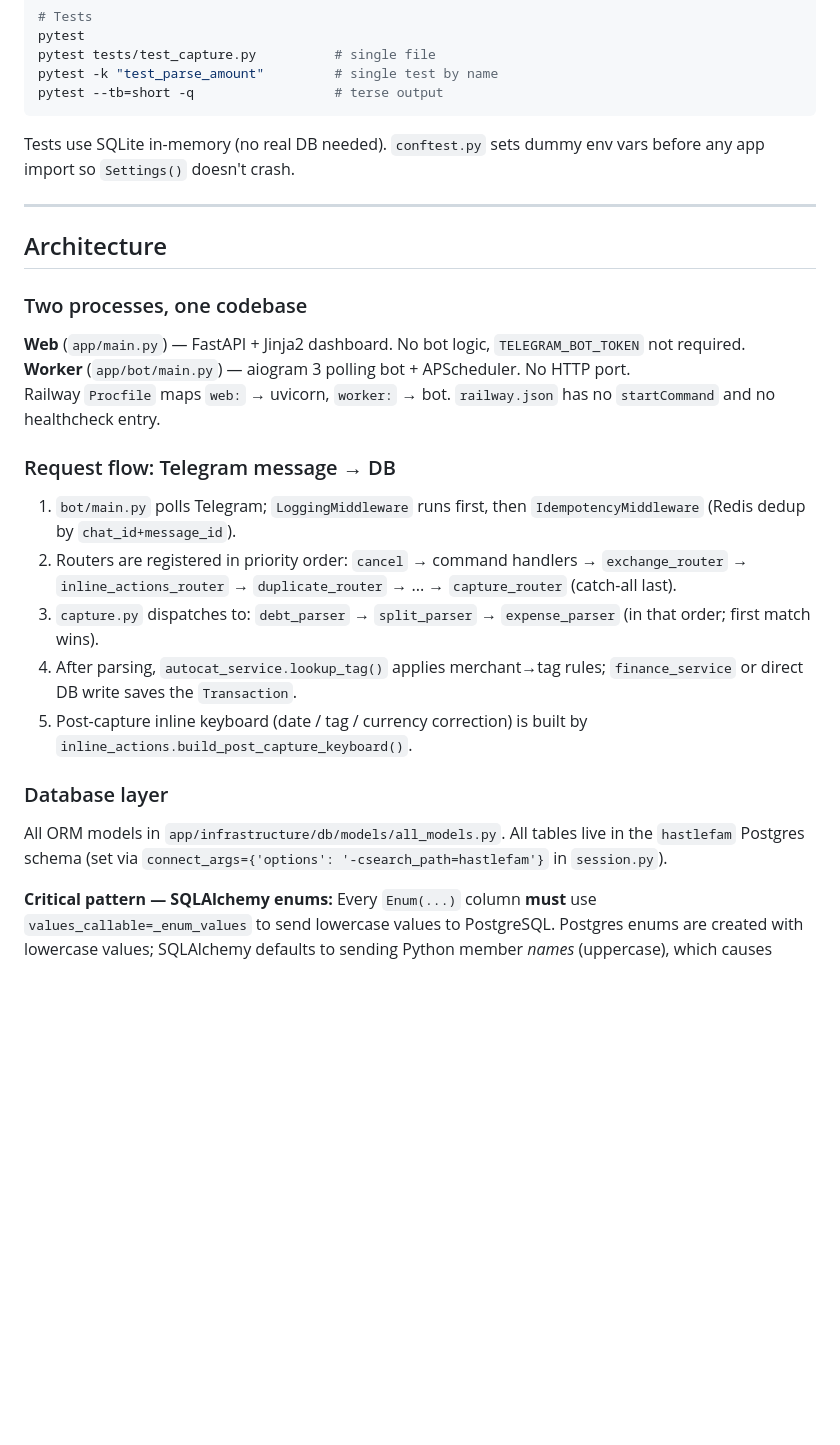
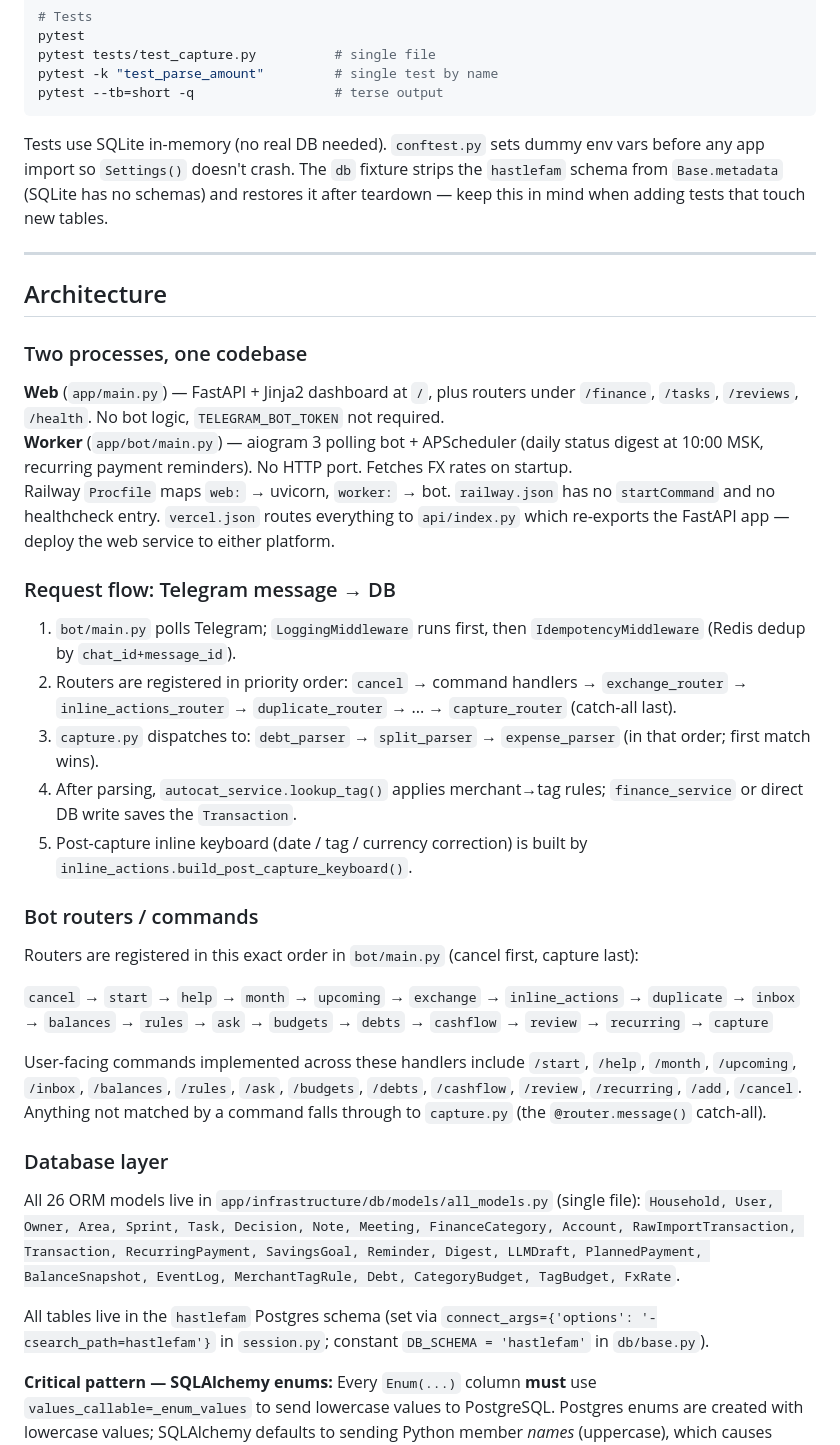
Before and after one commit to miordanus/hastlefam, a Markdown page: CLAUDE.md, the part around one of its changes. Rendered like a GitHub page; blank space fills up the shorter version.

````diff
--- a/CLAUDE.md
+++ b/CLAUDE.md
@@ -31,7 +78,7 @@ pytest -k "test_parse_amount"         # single test by name
 pytest --tb=short -q                  # terse output
 ```
 
-Tests use SQLite in-memory (no real DB needed). `conftest.py` sets dummy env vars before any app import so `Settings()` doesn't crash.
+Tests use SQLite in-memory (no real DB needed). `conftest.py` sets dummy env vars before any app import so `Settings()` doesn't crash. The `db` fixture strips the `hastlefam` schema from `Base.metadata` (SQLite has no schemas) and restores it after teardown — keep this in mind when adding tests that touch new tables.
 
 ---
 
@@ -39,9 +86,9 @@ Tests use SQLite in-memory (no real DB needed). `conftest.py` sets dummy env var
 
 ### Two processes, one codebase
 
-**Web** (`app/main.py`) — FastAPI + Jinja2 dashboard. No bot logic, `TELEGRAM_BOT_TOKEN` not required.
-**Worker** (`app/bot/main.py`) — aiogram 3 polling bot + APScheduler. No HTTP port.
-Railway `Procfile` maps `web:` → uvicorn, `worker:` → bot. `railway.json` has no `startCommand` and no healthcheck entry.
+**Web** (`app/main.py`) — FastAPI + Jinja2 dashboard at `/`, plus routers under `/finance`, `/tasks`, `/reviews`, `/health`. No bot logic, `TELEGRAM_BOT_TOKEN` not required.
+**Worker** (`app/bot/main.py`) — aiogram 3 polling bot + APScheduler (daily status digest at 10:00 MSK, recurring payment reminders). No HTTP port. Fetches FX rates on startup.
+Railway `Procfile` maps `web:` → uvicorn, `worker:` → bot. `railway.json` has no `startCommand` and no healthcheck entry. `vercel.json` routes everything to `api/index.py` which re-exports the FastAPI app — deploy the web service to either platform.
 
 ### Request flow: Telegram message → DB
 
@@ -51,9 +98,19 @@ Railway `Procfile` maps `web:` → uvicorn, `worker:` → bot. `railway.json` ha
 4. After parsing, `autocat_service.lookup_tag()` applies merchant→tag rules; `finance_service` or direct DB write saves the `Transaction`.
 5. Post-capture inline keyboard (date / tag / currency correction) is built by `inline_actions.build_post_capture_keyboard()`.
 
+### Bot routers / commands
+
+Routers are registered in this exact order in `bot/main.py` (cancel first, capture last):
+
+`cancel` → `start` → `help` → `month` → `upcoming` → `exchange` → `inline_actions` → `duplicate` → `inbox` → `balances` → `rules` → `ask` → `budgets` → `debts` → `cashflow` → `review` → `recurring` → `capture`
+
+User-facing commands implemented across these handlers include `/start`, `/help`, `/month`, `/upcoming`, `/inbox`, `/balances`, `/rules`, `/ask`, `/budgets`, `/debts`, `/cashflow`, `/review`, `/recurring`, `/add`, `/cancel`. Anything not matched by a command falls through to `capture.py` (the `@router.message()` catch-all).
+
 ### Database layer
 
-All ORM models in `app/infrastructure/db/models/all_models.py`. All tables live in the `hastlefam` Postgres schema (set via `connect_args={'options': '-csearch_path=hastlefam'}` in `session.py`).
+All 26 ORM models live in `app/infrastructure/db/models/all_models.py` (single file): `Household, User, Owner, Area, Sprint, Task, Decision, Note, Meeting, FinanceCategory, Account, RawImportTransaction, Transaction, RecurringPayment, SavingsGoal, Reminder, Digest, LLMDraft, PlannedPayment, BalanceSnapshot, EventLog, MerchantTagRule, Debt, CategoryBudget, TagBudget, FxRate`.
+
+All tables live in the `hastlefam` Postgres schema (set via `connect_args={'options': '-csearch_path=hastlefam'}` in `session.py`; constant `DB_SCHEMA = 'hastlefam'` in `db/base.py`).
 
 **Critical pattern — SQLAlchemy enums:** Every `Enum(...)` column **must** use `values_callable=_enum_values` to send lowercase values to PostgreSQL. Postgres enums are created with lowercase values; SQLAlchemy defaults to sending Python member *names* (uppercase), which causes `invalid input value for enum` errors.
 
````
Also changed, not shown: other parts of CLAUDE.md (+53 -3 lines).
